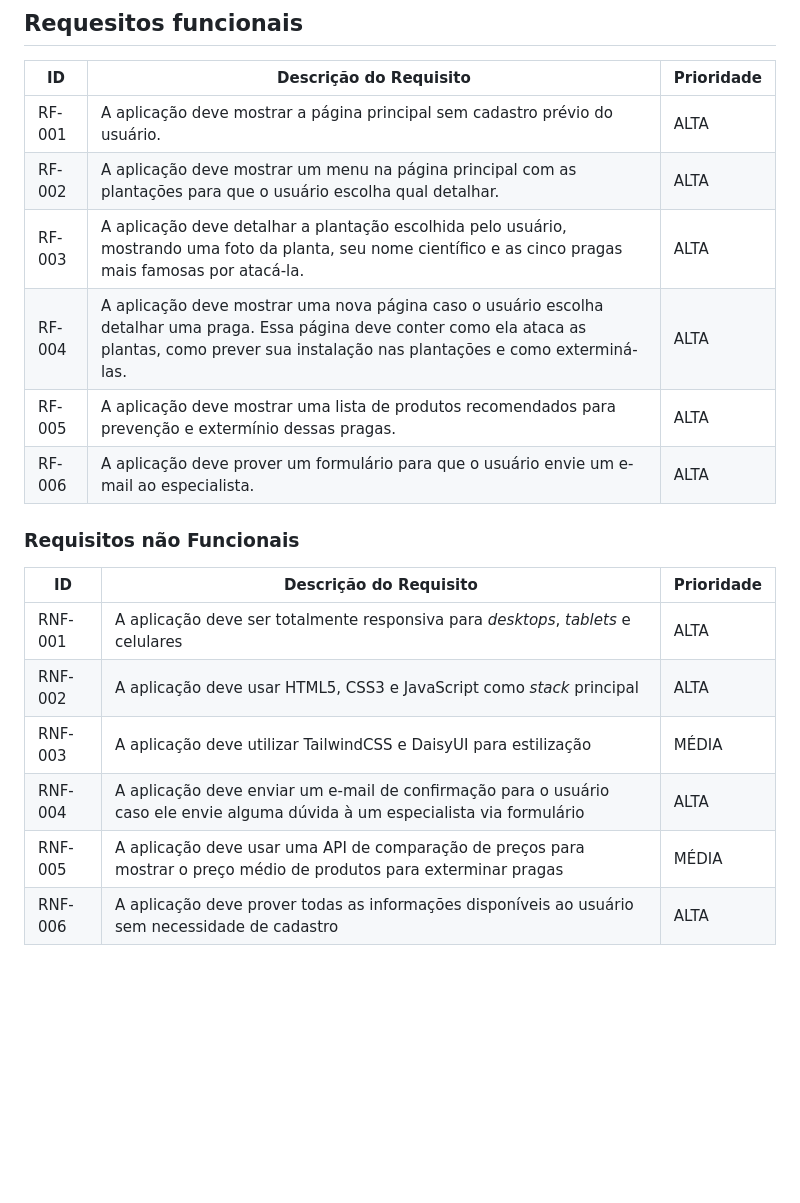
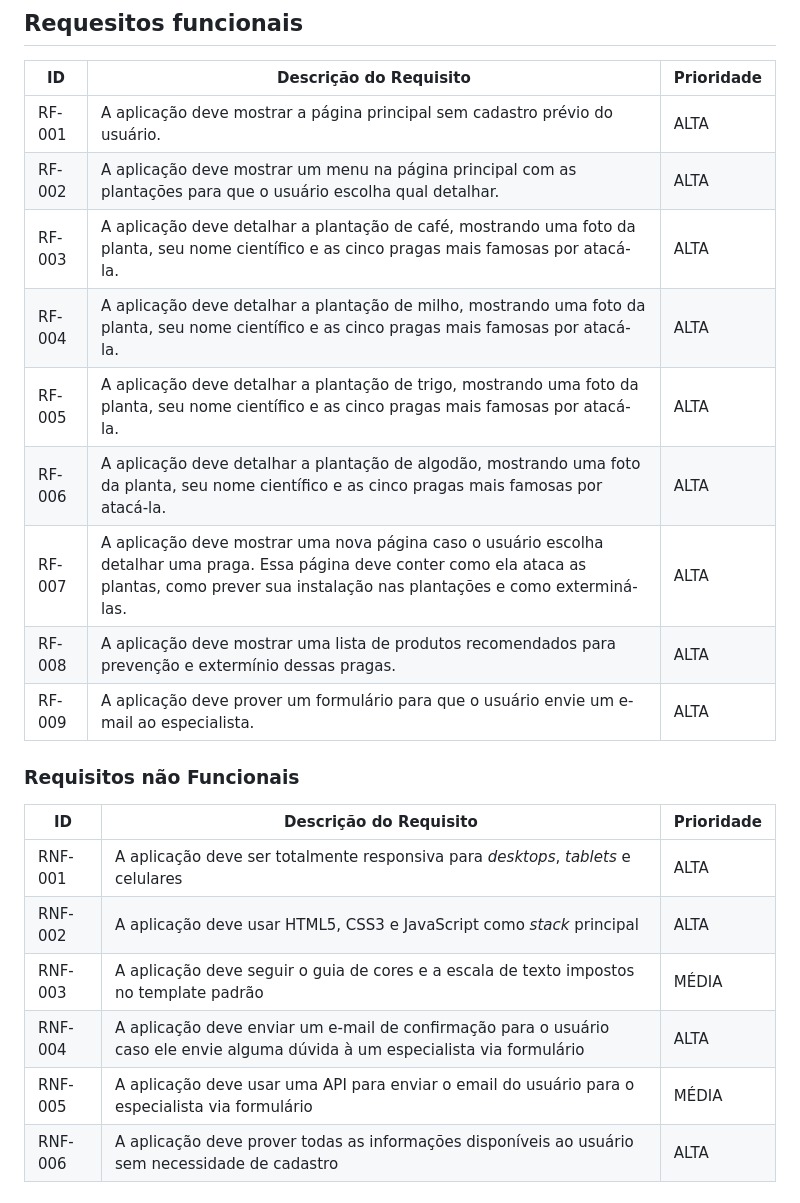
Before and after one commit to ICEI-PUC-Minas-PMV-SI/pmv-si-2023-1-e1-proj-web-t3-controle_de_pragas, a Markdown page: docs/especification.md, the part around the change. GitHub-like rendering; blank space fills up the shorter version.

Commit message:
Atualizado conforma a reunião de 03/05

```diff
--- a/docs/especification.md
+++ b/docs/especification.md
@@ -39,10 +39,13 @@ Necessidade: Claudia tem uma pequena horta na sua varanda e tem medo de que algu
 |---------|-------------------------|------------|
 |RF-001| A aplicação deve mostrar a página principal sem cadastro prévio do usuário. | ALTA |
 |RF-002| A aplicação deve mostrar um menu na página principal com as plantações para que o usuário escolha qual detalhar. | ALTA |
-|RF-003| A aplicação deve detalhar a plantação escolhida pelo usuário, mostrando uma foto da planta, seu nome científico e as cinco pragas mais famosas por atacá-la. | ALTA
-|RF-004| A aplicação deve mostrar uma nova página caso o usuário escolha detalhar uma praga. Essa página deve conter como ela ataca as plantas, como prever sua instalação nas plantações e como exterminá-las. | ALTA
-|RF-005| A aplicação deve mostrar uma lista de produtos recomendados para prevenção e extermínio dessas pragas. | ALTA
-|RF-006| A aplicação deve prover um formulário para que o usuário envie um e-mail ao especialista. | ALTA
+|RF-003| A aplicação deve detalhar a plantação de café, mostrando uma foto da planta, seu nome científico e as cinco pragas mais famosas por atacá-la. | ALTA
+|RF-004| A aplicação deve detalhar a plantação de milho, mostrando uma foto da planta, seu nome científico e as cinco pragas mais famosas por atacá-la. | ALTA
+|RF-005| A aplicação deve detalhar a plantação de trigo, mostrando uma foto da planta, seu nome científico e as cinco pragas mais famosas por atacá-la. | ALTA
+|RF-006| A aplicação deve detalhar a plantação de algodão, mostrando uma foto da planta, seu nome científico e as cinco pragas mais famosas por atacá-la. | ALTA
+|RF-007| A aplicação deve mostrar uma nova página caso o usuário escolha detalhar uma praga. Essa página deve conter como ela ataca as plantas, como prever sua instalação nas plantações e como exterminá-las. | ALTA
+|RF-008| A aplicação deve mostrar uma lista de produtos recomendados para prevenção e extermínio dessas pragas. | ALTA
+|RF-009| A aplicação deve prover um formulário para que o usuário envie um e-mail ao especialista. | ALTA
 
 ### Requisitos não Funcionais
 
@@ -50,9 +53,9 @@ Necessidade: Claudia tem uma pequena horta na sua varanda e tem medo de que algu
 |-------|-------------------------|------------|
 |RNF-001| A aplicação deve ser totalmente responsiva para *desktops*, *tablets* e celulares | ALTA |
 |RNF-002| A aplicação deve usar HTML5, CSS3 e JavaScript como *stack* principal | ALTA |
-|RNF-003| A aplicação deve utilizar TailwindCSS e DaisyUI para estilização | MÉDIA |
+|RNF-003| A aplicação deve seguir o guia de cores e a escala de texto impostos no template padrão | MÉDIA |
 |RNF-004| A aplicação deve enviar um e-mail de confirmação para o usuário caso ele envie alguma dúvida à um especialista via formulário | ALTA |
-|RNF-005| A aplicação deve usar uma API de comparação de preços para mostrar o preço médio de produtos para exterminar pragas | MÉDIA |
+|RNF-005| A aplicação deve usar uma API para enviar o email do usuário para o especialista via formulário | MÉDIA |
 |RNF-006| A aplicação deve prover todas as informações disponíveis ao usuário sem necessidade de cadastro | ALTA |
 ## Restrições
 
```
